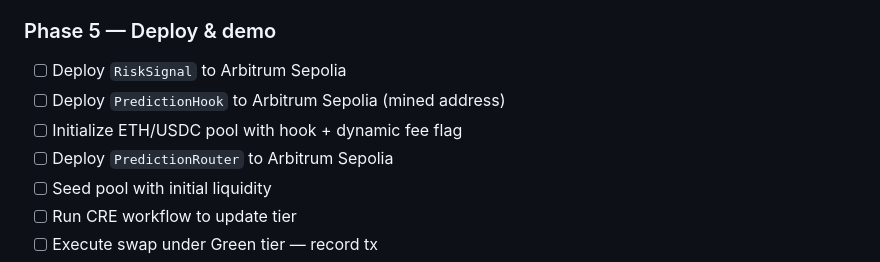
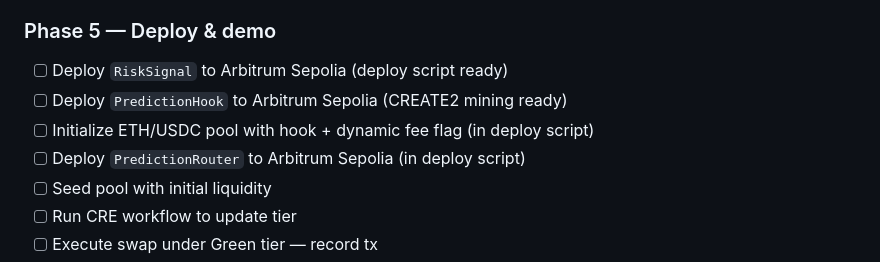
Before and after one commit to FredMunene/uniswap-hook-incubator-8, a Markdown page: hack-app/docs/plan.md, the part around one of its changes. Rendered like a GitHub page.

Commit message:
docs: check off Phase 3 and annotate Phase 5 in plan

```diff
--- a/hack-app/docs/plan.md
+++ b/hack-app/docs/plan.md
@@ -68,10 +68,10 @@ Build a risk‑aware Uniswap v4 hook for ETH/USDC on **Arbitrum Sepolia** that u
 
 ### Phase 5 — Deploy & demo
 
-- [ ] Deploy `RiskSignal` to Arbitrum Sepolia
-- [ ] Deploy `PredictionHook` to Arbitrum Sepolia (mined address)
-- [ ] Initialize ETH/USDC pool with hook + dynamic fee flag
-- [ ] Deploy `PredictionRouter` to Arbitrum Sepolia
+- [ ] Deploy `RiskSignal` to Arbitrum Sepolia (deploy script ready)
+- [ ] Deploy `PredictionHook` to Arbitrum Sepolia (CREATE2 mining ready)
+- [ ] Initialize ETH/USDC pool with hook + dynamic fee flag (in deploy script)
+- [ ] Deploy `PredictionRouter` to Arbitrum Sepolia (in deploy script)
 - [ ] Seed pool with initial liquidity
 - [ ] Run CRE workflow to update tier
 - [ ] Execute swap under Green tier — record tx
```
Also changed, not shown: other parts of hack-app/docs/plan.md (+4 -4 lines).
